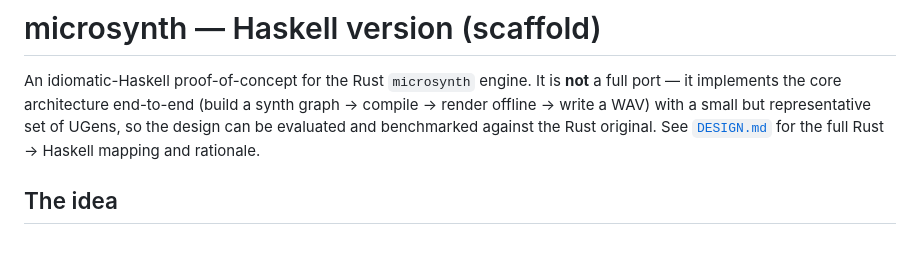
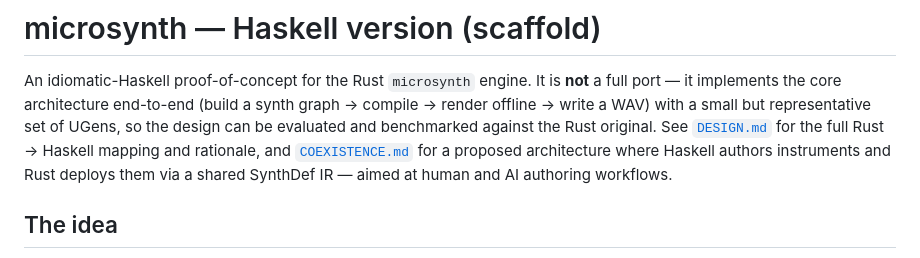
Before and after one commit to coleingraham/microsynth, a Markdown page: haskell/README.md, the part around the change. GitHub-like rendering.

```diff
--- a/haskell/README.md
+++ b/haskell/README.md
@@ -5,7 +5,9 @@ An idiomatic-Haskell proof-of-concept for the Rust `microsynth` engine. It is
 synth graph → compile → render offline → write a WAV) with a small but
 representative set of UGens, so the design can be evaluated and benchmarked
 against the Rust original. See [`DESIGN.md`](DESIGN.md) for the full
-Rust → Haskell mapping and rationale.
+Rust → Haskell mapping and rationale, and [`COEXISTENCE.md`](COEXISTENCE.md) for
+a proposed architecture where Haskell authors instruments and Rust deploys them
+via a shared SynthDef IR — aimed at human and AI authoring workflows.
 
 ## The idea
 
```
Also changed, not shown: haskell/COEXISTENCE.md (added, +190 -0 lines).
